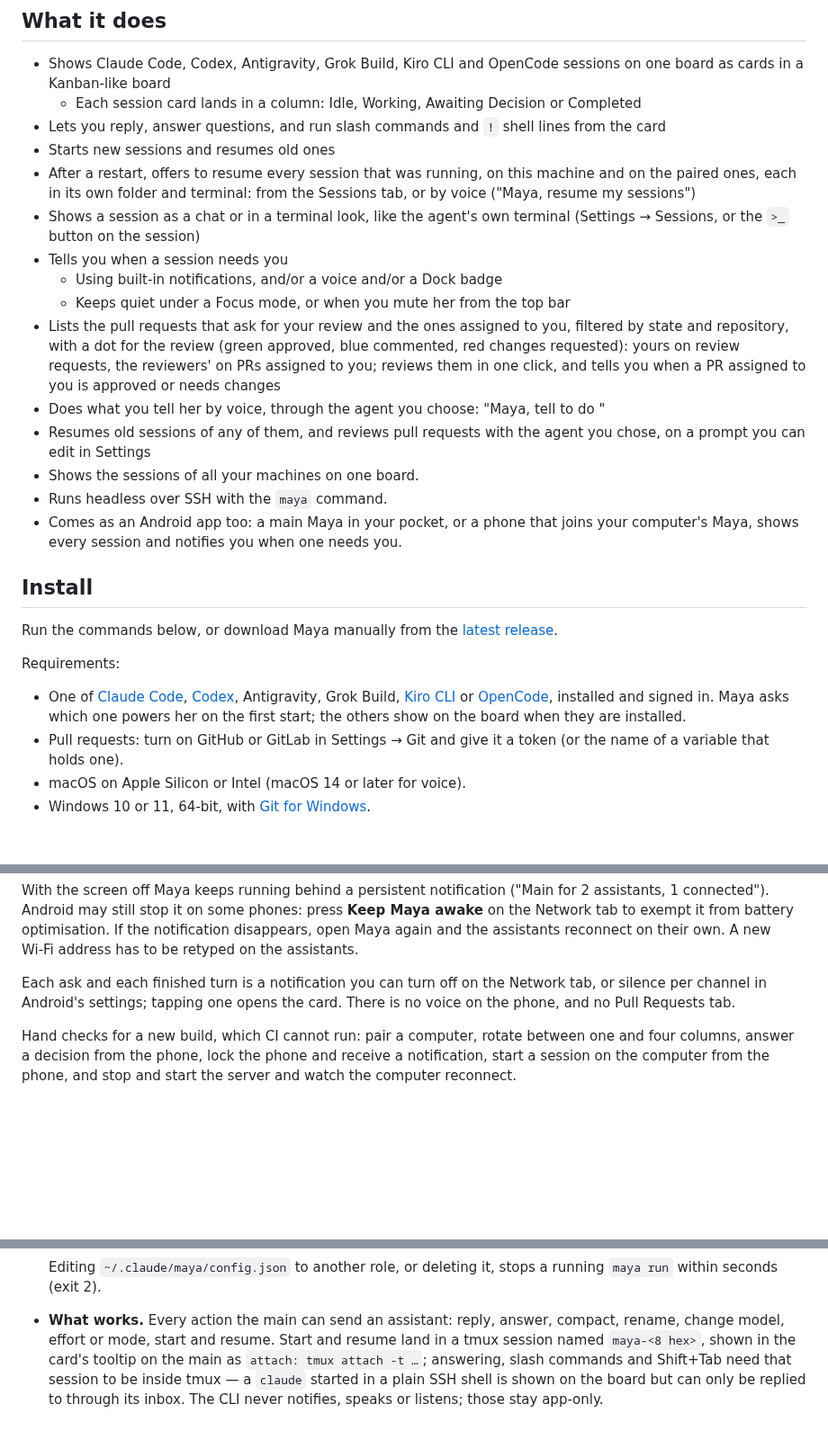
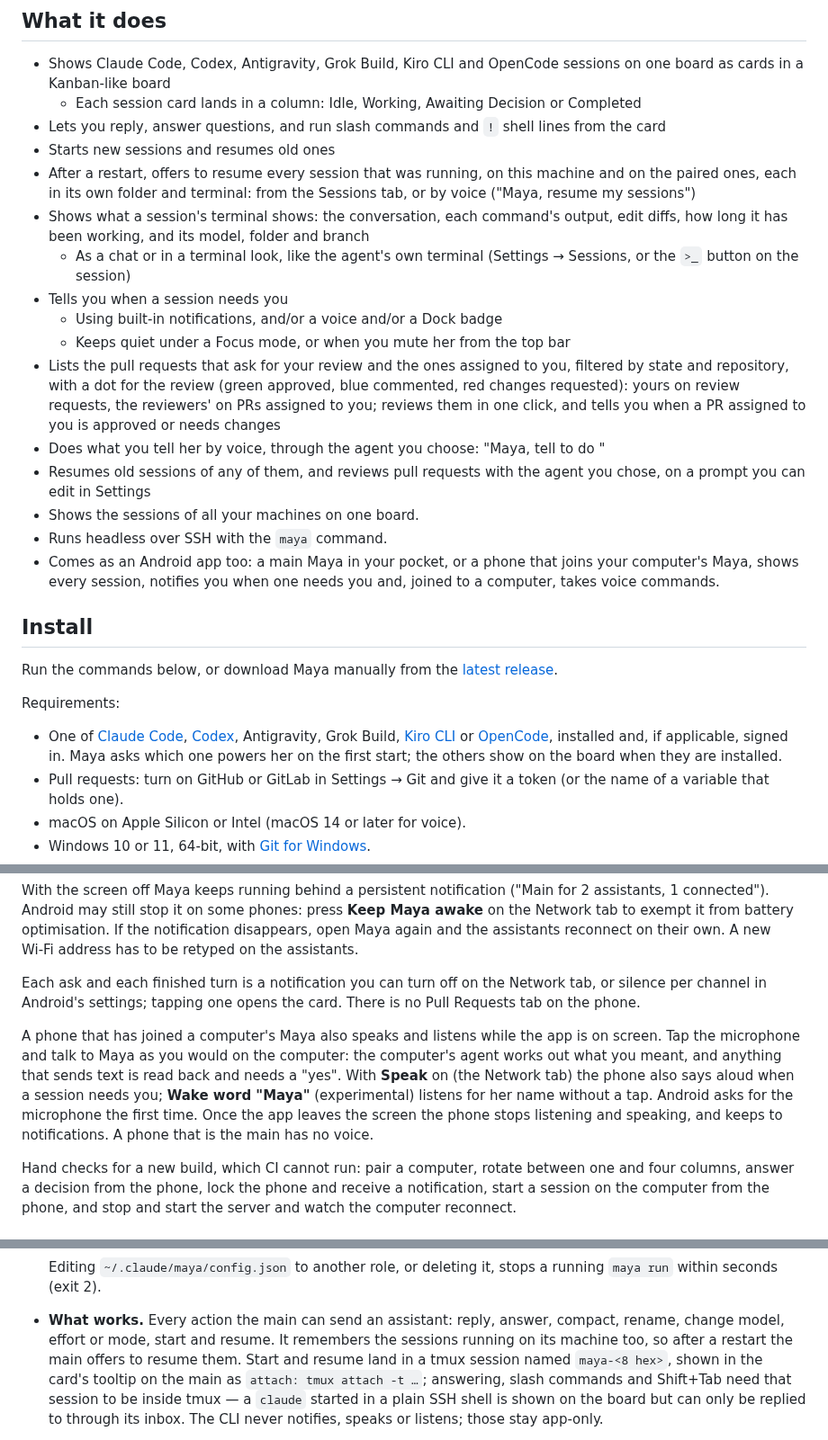
Before and after one commit to dosaki/maya, a Markdown page: README.md, 3 parts joined by grey strips. Shown at 90% size. Drawn GitHub-style; blank space fills up the shorter version.

Commit message:
docs: describe the viewer, phone voice and resume in the README (#42)
Co-authored-by: Claude Opus 5.5 <noreply@anthropic.com>

```diff
--- a/README.md
+++ b/README.md
@@ -19,7 +19,8 @@ the right terminal first.
 - Lets you reply, answer questions, and run slash commands and `!` shell lines from the card
 - Starts new sessions and resumes old ones
 - After a restart, offers to resume every session that was running, on this machine and on the paired ones, each in its own folder and terminal: from the Sessions tab, or by voice ("Maya, resume my sessions")
-- Shows a session as a chat or in a terminal look, like the agent's own terminal (Settings → Sessions, or the `>_` button on the session)
+- Shows what a session's terminal shows: the conversation, each command's output, edit diffs, how long it has been working, and its model, folder and branch
+  - As a chat or in a terminal look, like the agent's own terminal (Settings → Sessions, or the `>_` button on the session)
 - Tells you when a session needs you
   - Using built-in notifications, and/or a voice and/or a Dock badge
   - Keeps quiet under a Focus mode, or when you mute her from the top bar
@@ -28,7 +29,7 @@ the right terminal first.
 - Resumes old sessions of any of them, and reviews pull requests with the agent you chose, on a prompt you can edit in Settings
 - Shows the sessions of all your machines on one board.
 - Runs headless over SSH with the `maya` command.
-- Comes as an Android app too: a main Maya in your pocket, or a phone that joins your computer's Maya, shows every session and notifies you when one needs you.
+- Comes as an Android app too: a main Maya in your pocket, or a phone that joins your computer's Maya, shows every session, notifies you when one needs you and, joined to a computer, takes voice commands.
 
 ## Install
 
@@ -37,7 +38,7 @@ Run the commands below, or download Maya manually from the
 
 Requirements:
 
-- One of [Claude Code](https://claude.com/claude-code), [Codex](https://github.com/openai/codex), Antigravity, Grok Build, [Kiro CLI](https://kiro.dev/cli) or [OpenCode](https://opencode.ai), installed and signed in. Maya asks which one powers her on the first start; the others show on the board when they are installed.
+- One of [Claude Code](https://claude.com/claude-code), [Codex](https://github.com/openai/codex), Antigravity, Grok Build, [Kiro CLI](https://kiro.dev/cli) or [OpenCode](https://opencode.ai), installed and, if applicable, signed in. Maya asks which one powers her on the first start; the others show on the board when they are installed.
 - Pull requests: turn on GitHub or GitLab in Settings → Git and give it a token (or the name of a variable that holds one).
 - macOS on Apple Silicon or Intel (macOS 14 or later for voice).
 - Windows 10 or 11, 64-bit, with [Git for Windows](https://git-scm.com/download/win).
@@ -213,7 +214,17 @@ retyped on the assistants.
 
 Each ask and each finished turn is a notification you can turn off on the
 Network tab, or silence per channel in Android's settings; tapping one
-opens the card. There is no voice on the phone, and no Pull Requests tab.
+opens the card. There is no Pull Requests tab on the phone.
+
+A phone that has joined a computer's Maya also speaks and listens while
+the app is on screen. Tap the microphone and talk to Maya as you would on
+the computer: the computer's agent works out what you meant, and anything
+that sends text is read back and needs a "yes". With **Speak** on (the
+Network tab) the phone also says aloud when a session needs you; **Wake
+word "Maya"** (experimental) listens for her name without a tap. Android
+asks for the microphone the first time. Once the app leaves the screen
+the phone stops listening and speaking, and keeps to notifications. A
+phone that is the main has no voice.
 
 Hand checks for a new build, which CI cannot run: pair a computer, rotate
 between one and four columns, answer a decision from the phone, lock the
@@ -383,6 +394,8 @@ too, with no desktop and no app: the `maya` command line tool.
   stops a running `maya run` within seconds (exit 2).
 - **What works.** Every action the main can send an assistant: reply,
   answer, compact, rename, change model, effort or mode, start and resume.
+  It remembers the sessions running on its machine too, so after a restart
+  the main offers to resume them.
   Start and resume land in a tmux session named `maya-<8 hex>`, shown in the
   card's tooltip on the main as `attach: tmux attach -t …`; answering, slash
   commands and Shift+Tab need that session to be inside tmux — a `claude`
```
